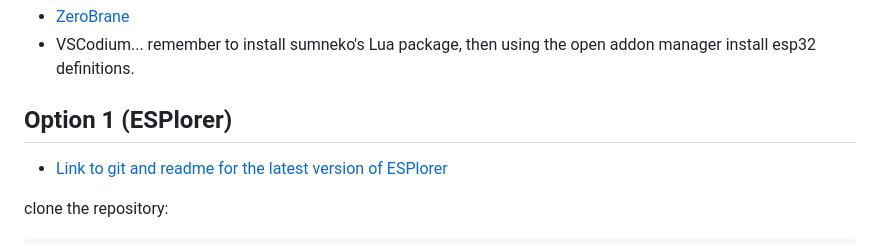
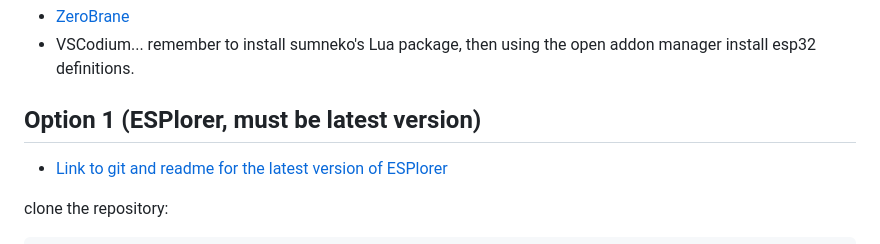
Before and after one commit to javierbrk/Proyecto-Incubadora-monitoreo, a Markdown page: README.md, the part around the change. GitHub-like rendering.

```diff
--- a/README.md
+++ b/README.md
@@ -88,7 +88,7 @@ To load the scripts we have 2 options:
 * VSCodium... remember to install sumneko's Lua package, then using the open addon manager install esp32 definitions.
 
 
-## Option 1 (ESPlorer)
+## Option 1 (ESPlorer, must be latest version)
 * [Link to git and readme for the latest version of ESPlorer](https://github.com/4refr0nt/ESPlorer)
 
  clone the repository:
```
Also changed, not shown: HardWare/README.md (added, +1 -0 lines), src/embedded/README.md (added, +1 -0 lines).
